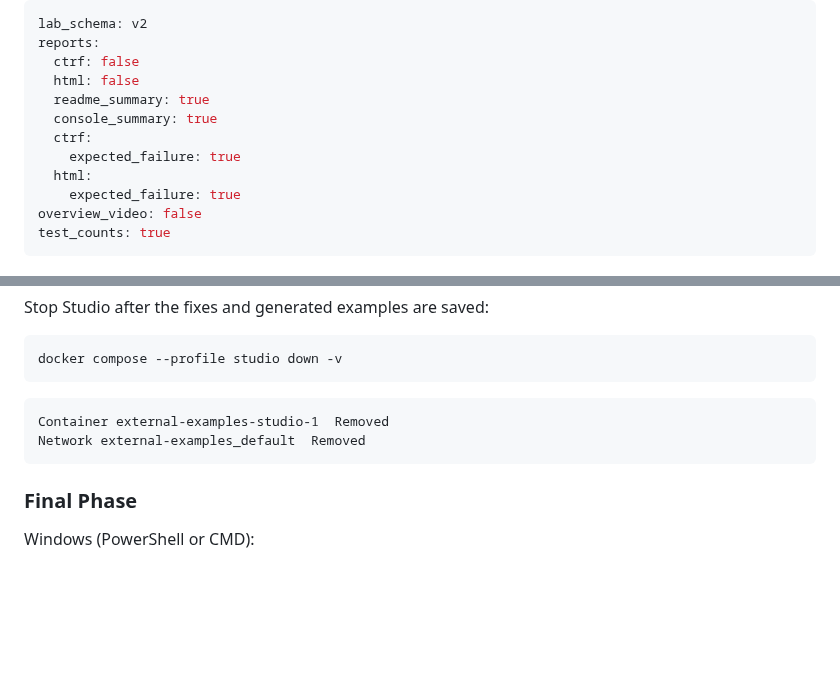
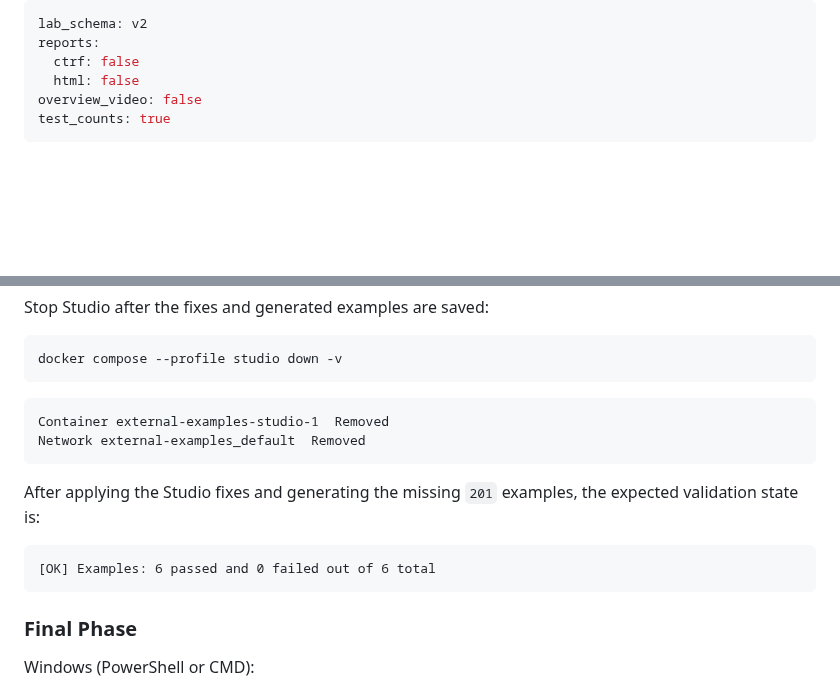
Before and after one commit to specmatic/labs, a Markdown page: external-examples/README.md, 2 parts joined by grey strips. Drawn GitHub-style; blank space fills up the shorter version.

Commit message:
Removed extra code from external examples

````diff
--- a/external-examples/README.md
+++ b/external-examples/README.md
@@ -3,12 +3,6 @@ lab_schema: v2
 reports:
   ctrf: false
   html: false
-  readme_summary: true
-  console_summary: true
-  ctrf:
-    expected_failure: true
-  html:
-    expected_failure: true
 overview_video: false
 test_counts: true
 ---
@@ -128,6 +122,12 @@ Container external-examples-studio-1  Removed
 Network external-examples_default  Removed
 ```
 
+After applying the Studio fixes and generating the missing `201` examples, the expected validation state is:
+
+```terminaloutput
+[OK] Examples: 6 passed and 0 failed out of 6 total
+```
+
 ### Final Phase
 
 Windows (PowerShell or CMD):
````
